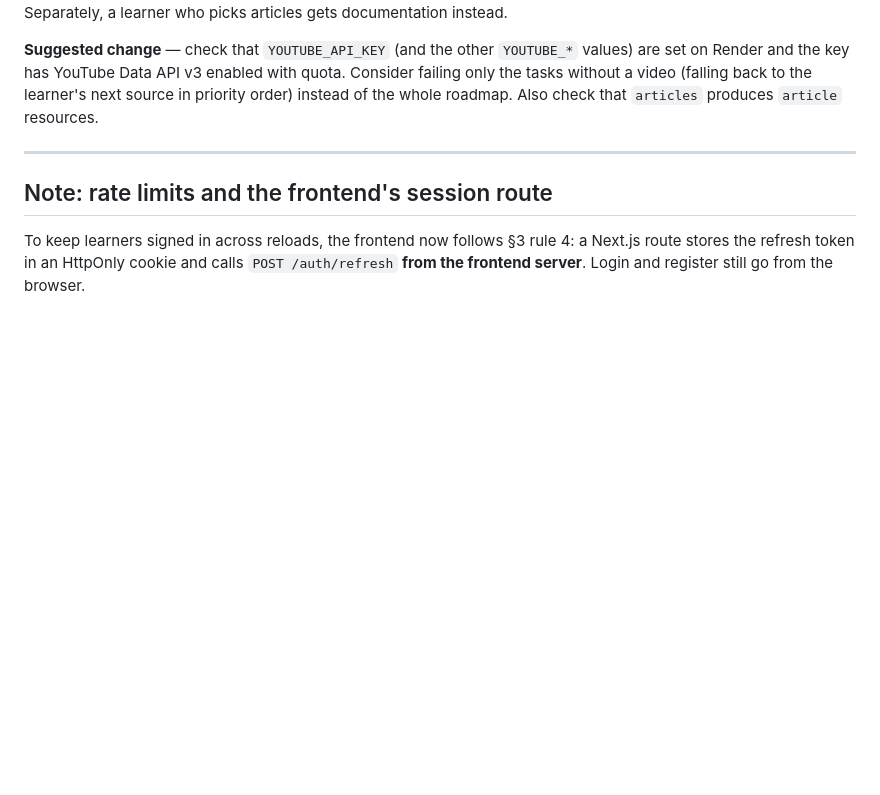
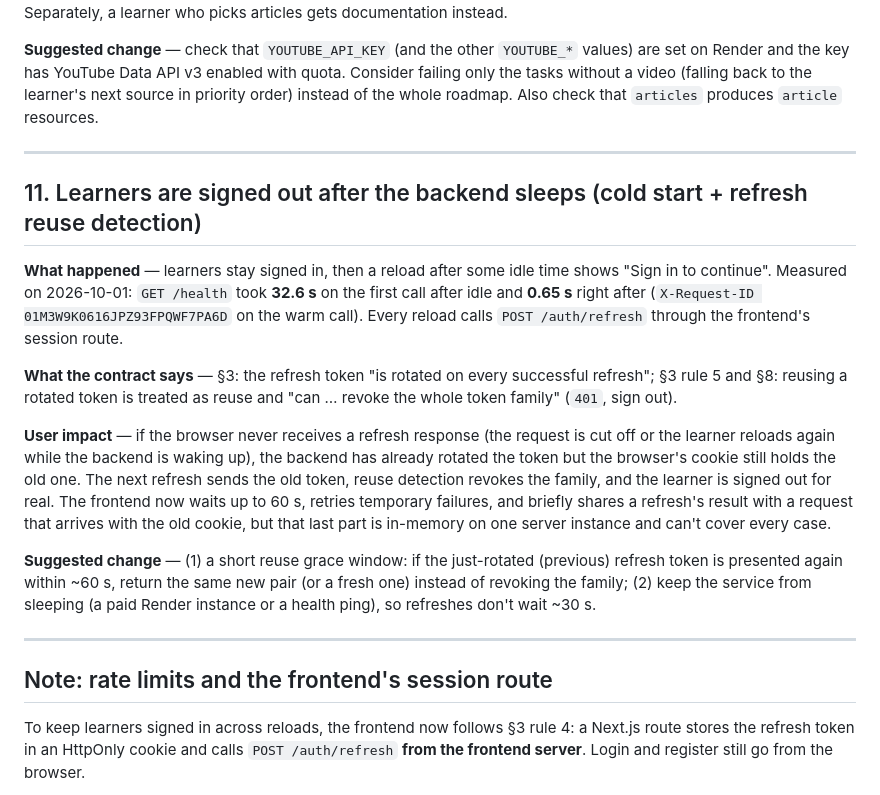
Before and after one commit to mohammadmesmeh/AI-Mentor, a Markdown page: docs/backend-issues.md, the part around the change. Drawn GitHub-style; blank space fills up the shorter version.

Commit message:
docs: record the cold-start session fix and report refresh reuse to the backend
Co-Authored-By: Claude Opus 5.5 <noreply@anthropic.com>

```diff
--- a/docs/backend-issues.md
+++ b/docs/backend-issues.md
@@ -179,6 +179,18 @@ A new account also shows why saves failed before the frontend was updated: `PUT
 
 ---
 
+## 11. Learners are signed out after the backend sleeps (cold start + refresh reuse detection)
+
+**What happened** — learners stay signed in, then a reload after some idle time shows "Sign in to continue". Measured on 2026-10-01: `GET /health` took **32.6 s** on the first call after idle and **0.65 s** right after (`X-Request-ID 01M3W9K0616JPZ93FPQWF7PA6D` on the warm call). Every reload calls `POST /auth/refresh` through the frontend's session route.
+
+**What the contract says** — §3: the refresh token "is rotated on every successful refresh"; §3 rule 5 and §8: reusing a rotated token is treated as reuse and "can … revoke the whole token family" (`401`, sign out).
+
+**User impact** — if the browser never receives a refresh response (the request is cut off or the learner reloads again while the backend is waking up), the backend has already rotated the token but the browser's cookie still holds the old one. The next refresh sends the old token, reuse detection revokes the family, and the learner is signed out for real. The frontend now waits up to 60 s, retries temporary failures, and briefly shares a refresh's result with a request that arrives with the old cookie, but that last part is in-memory on one server instance and can't cover every case.
+
+**Suggested change** — (1) a short reuse grace window: if the just-rotated (previous) refresh token is presented again within ~60 s, return the same new pair (or a fresh one) instead of revoking the family; (2) keep the service from sleeping (a paid Render instance or a health ping), so refreshes don't wait ~30 s.
+
+---
+
 ## Note: rate limits and the frontend's session route
 
 To keep learners signed in across reloads, the frontend now follows §3 rule 4: a Next.js route stores the refresh token in an HttpOnly cookie and calls `POST /auth/refresh` **from the frontend server**. Login and register still go from the browser.
```
Also changed, not shown: docs/DECISIONS.md (+1 -0 lines).
